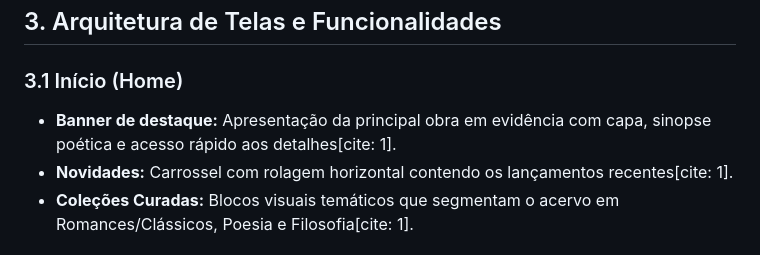
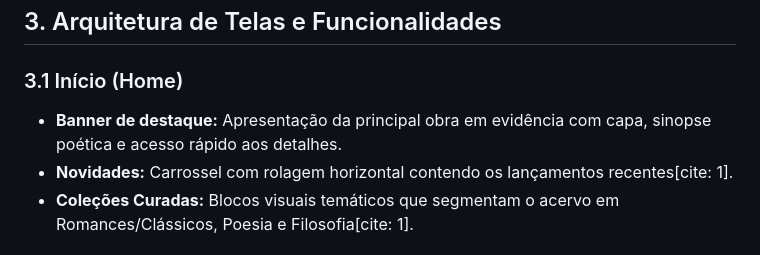
Before and after one commit to nicollylemos/LivrariaDevOps, a Markdown page: README.md, the part around the change. Drawn GitHub-style.

Commit message:
Update home banner description in README
Removed citation reference from the home banner description.

```diff
--- a/README.md
+++ b/README.md
@@ -44,7 +44,7 @@ Monograma minimalista com o contorno de um livro em estilo *line art* dourado, p
 ## 3. Arquitetura de Telas e Funcionalidades
 
 ### 3.1 Início (Home)
-- **Banner de destaque:** Apresentação da principal obra em evidência com capa, sinopse poética e acesso rápido aos detalhes[cite: 1].
+- **Banner de destaque:** Apresentação da principal obra em evidência com capa, sinopse poética e acesso rápido aos detalhes.
 - **Novidades:** Carrossel com rolagem horizontal contendo os lançamentos recentes[cite: 1].
 - **Coleções Curadas:** Blocos visuais temáticos que segmentam o acervo em Romances/Clássicos, Poesia e Filosofia[cite: 1].
 
```
